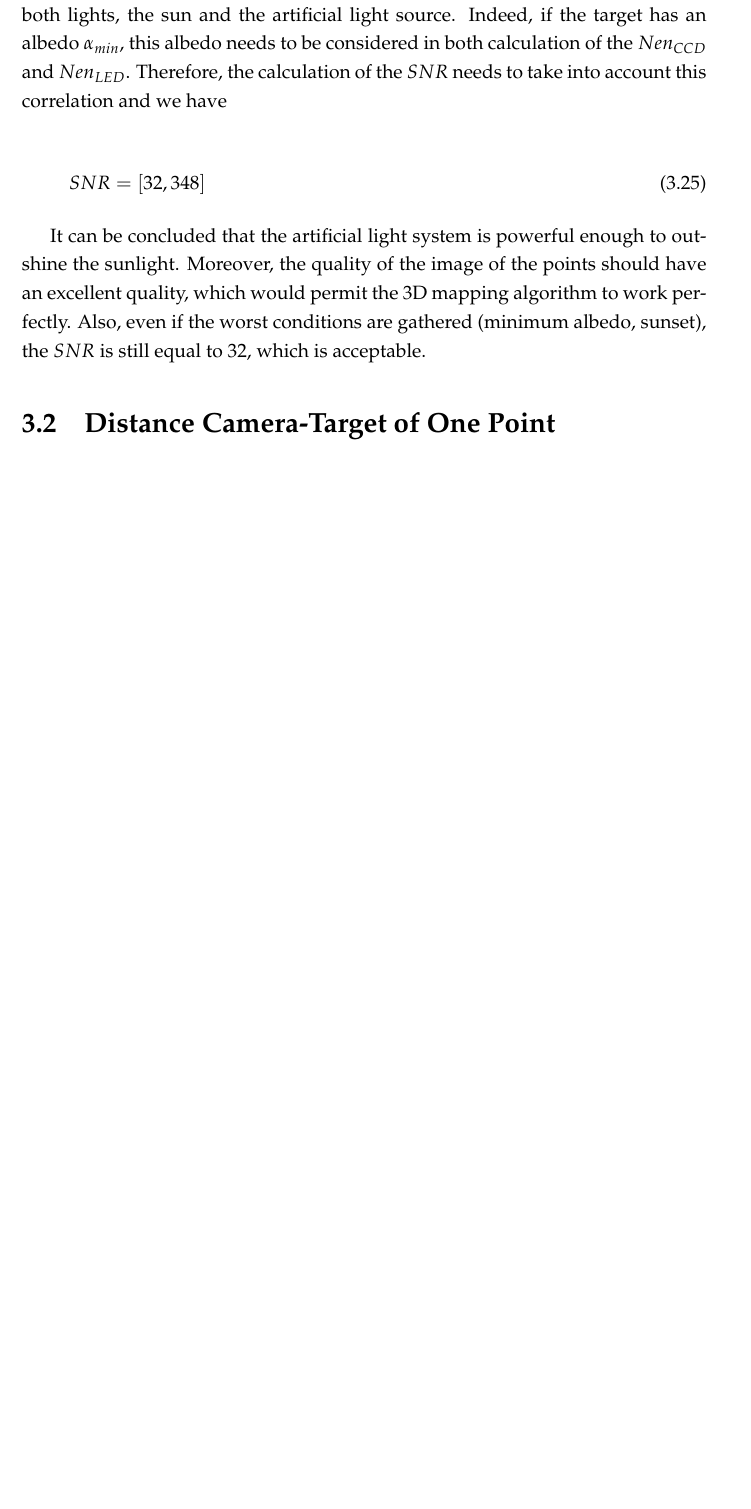
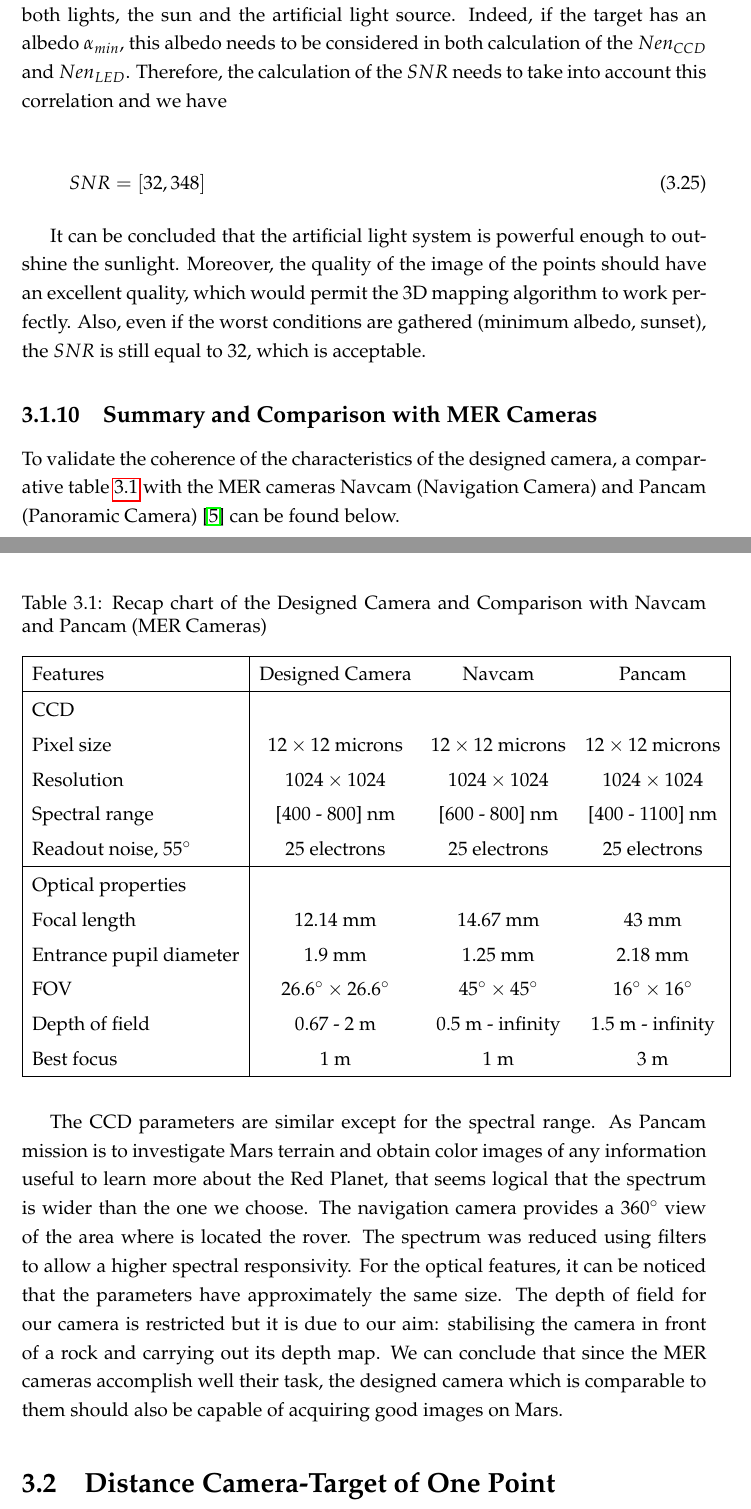
Before and after one commit to TitouanB/MarsProject, a LaTeX thesis (report/reportImageAnalysis.tex, which reads report/RecapTab.tex): part of page 27 of 55 before the commit and two parts of pages 27 and 28 of 55 after it, the two joined at a grey line, cut so that both start at the same text, the shorter picture padded with empty space. Compiled offline with pdfLaTeX.

Commit message:
Tab recap

```diff
--- /dev/null
+++ b/report/RecapTab.tex
@@ -0,0 +1,31 @@
+\subsection{Summary and Comparison with MER Cameras}
+To validate the coherence of the characteristics of the designed camera, a comparative table \ref{tabCameras} with the MER cameras Navcam (Navigation Camera) and Pancam (Panoramic Camera) \cite{merengineeringcameras} can be found below.
+
+\begin{table}[H]
+\centering
+\caption{Recap chart of the Designed Camera and Comparison with Navcam and Pancam (MER Cameras)}
+\label{tabCameras}
+\renewcommand{\arraystretch}{1.5}
+\begin{tabular}{|l|c c c|}
+\hline
+Features & Designed Camera & Navcam & Pancam \\
+\hline
+CCD &  &  &  \\
+Pixel size & $12 \times 12 $ microns & $12 \times 12 $ microns & $12 \times 12 $ microns \\
+Resolution & $1024 \times 1024 $ & $1024 \times 1024 $ & $1024 \times 1024 $ \\
+Spectral range & [400 - 800] nm & [600 - 800] nm & [400 - 1100] nm \\
+Readout noise, 55$\degree$ & 25 electrons & 25 electrons & 25 electrons \\
+\hline
+Optical properties & & &  \\
+Focal length & 12.14 mm & 14.67 mm & 43 mm  \\
+Entrance pupil diameter & 1.9 mm & 1.25 mm & 2.18 mm  \\
+FOV & $26.6 \degree \times 26.6\degree$ & $45 \degree \times 45\degree$ & $16 \degree \times 16\degree$ \\
+Depth of field & 0.67 - 2 m & 0.5 m - infinity & 1.5 m - infinity \\
+Best focus & 1 m & 1 m & 3 m \\
+\hline
+\end{tabular}
+\end{table}
+
+The CCD parameters are similar except for the spectral range. As Pancam mission is to investigate Mars terrain and obtain color images of any information useful to learn more about the Red Planet, that seems logical that the spectrum is wider than the one we choose. The navigation camera provides a 360$\degree$ view of the area where is located the rover. The spectrum was reduced using filters to allow a higher spectral responsivity.
+For the optical features, it can be noticed that the parameters have approximately the same size. The depth of field for our camera is restricted but it is due to our aim: stabilising the camera in front of a rock and carrying out its depth map.
+We can conclude that since the MER cameras accomplish well their task, the designed camera which is comparable to them should also be capable of acquiring good images on Mars.
```
Also changed, not shown: report/Aperture.tex (+2 -2 lines), report/reportImageAnalysis.tex (+1 -0 lines), report/reportImageAnalysis.pdf.
